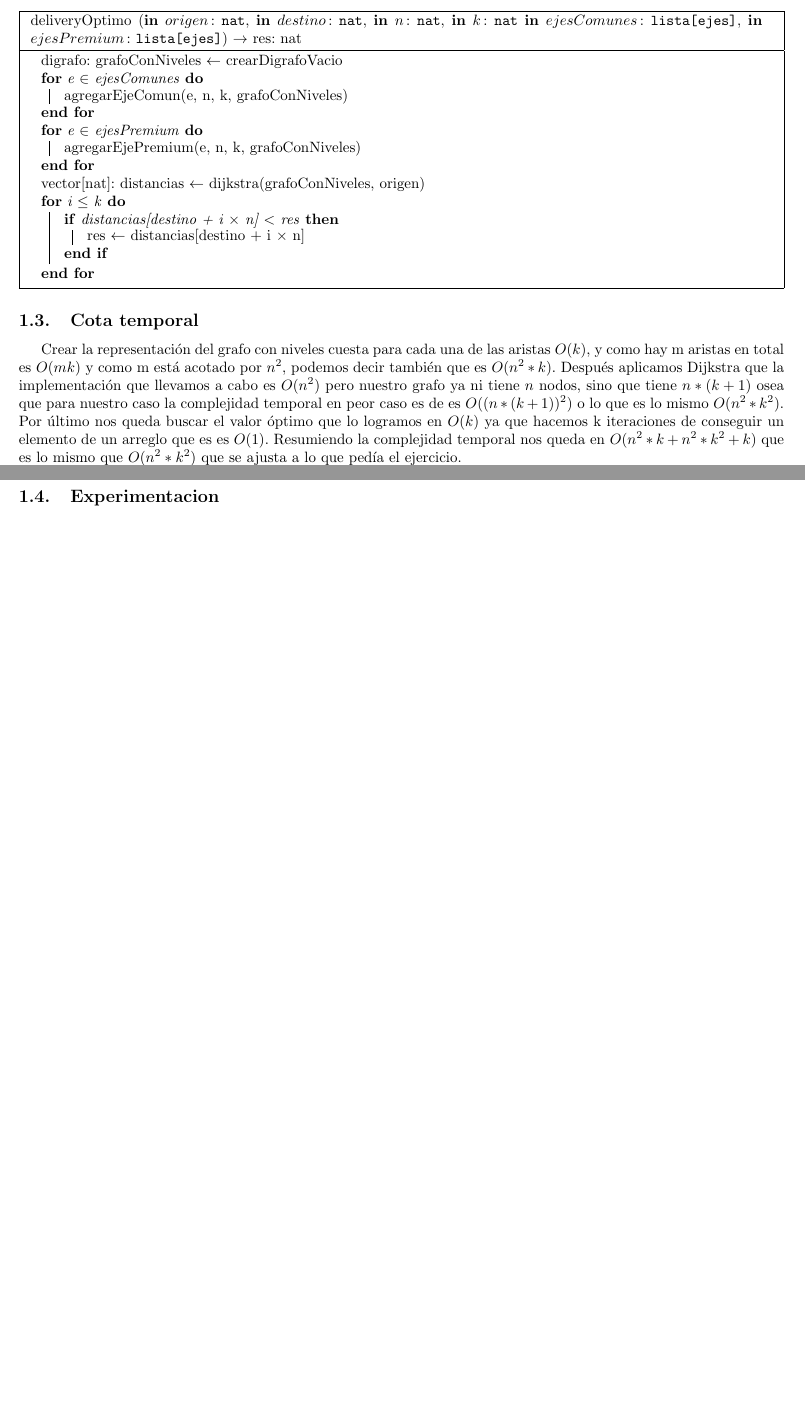
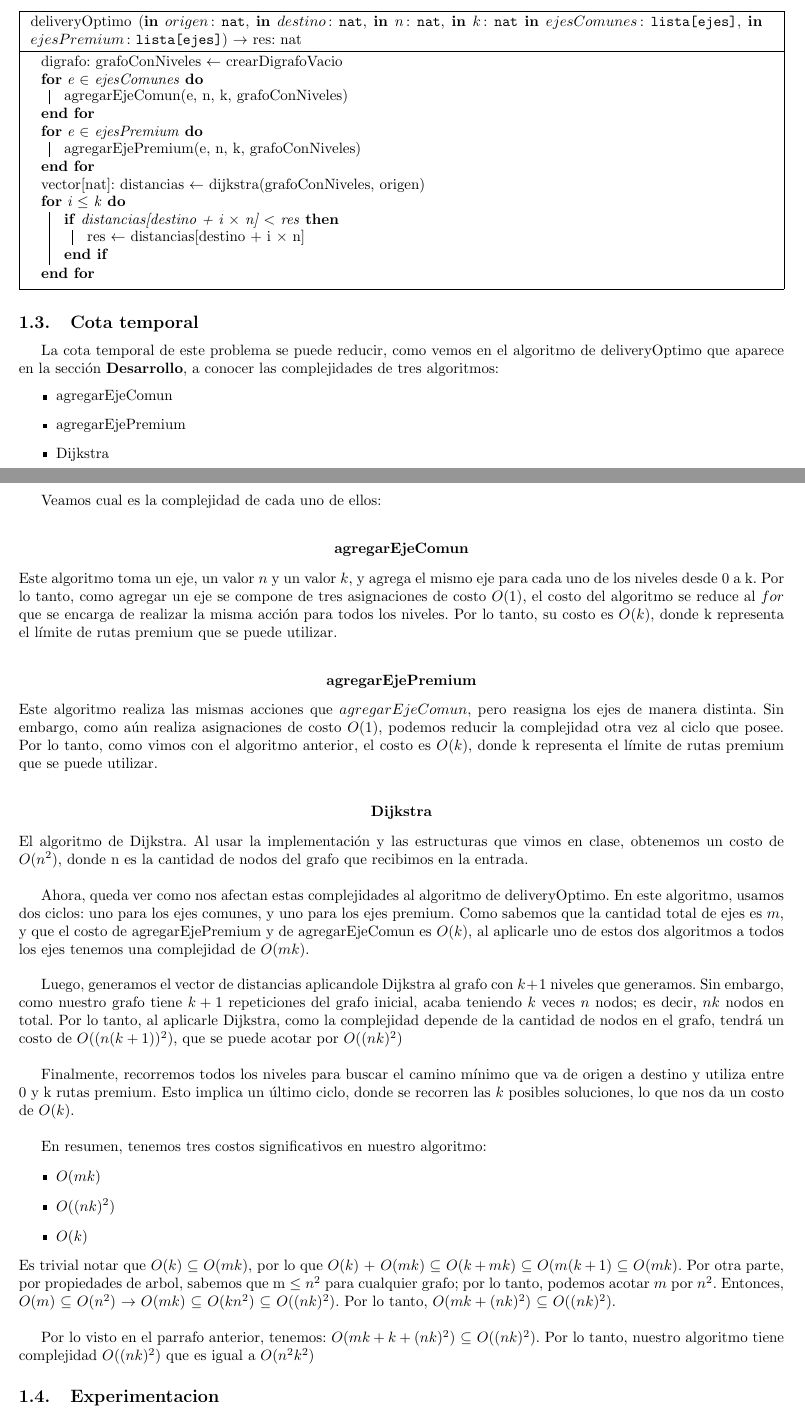
Before and after one commit to ZebaSz/algo3-tp2, a LaTeX document (informe/informe.tex, which reads informe/delivery.tex): two parts of pages 6 and 7 of 11, joined at a grey line, cut so that both start at the same text, the shorter picture padded with empty space. Compiled offline with pdfLaTeX.

Commit message:
finish informe delivery

```diff
--- a/informe/delivery.tex
+++ b/informe/delivery.tex
@@ -149,8 +149,50 @@ Por lo tanto, con lo visto anteriormente, acabaríamos teniendo un algoritmo de
 
 
 \subsection{Cota temporal}
-Crear la representación del grafo con niveles cuesta para cada una de las aristas $O(k)$, y como hay m aristas en total es $O(mk)$ y como m está acotado por $n^2$, podemos decir también que es $O(n^2*k)$. Después aplicamos Dijkstra que la implementación que llevamos a cabo es $O(n^2)$ pero nuestro grafo ya ni tiene $n$ nodos, sino que tiene $n*(k+1)$ osea que para nuestro caso la complejidad temporal en peor caso es de es $O((n*(k+1))^2)$ o lo que es lo mismo $O(n^2*k^2)$. Por último nos queda buscar el valor óptimo que lo logramos en $O(k)$ ya que hacemos k iteraciones de conseguir un elemento de un arreglo que es es $O(1)$. Resumiendo la complejidad temporal nos queda en $O( n^2*k + n^2*k^2 + k )$ que es lo mismo que $O(n^2*k^2)$ que se ajusta a lo que pedía el ejercicio.
+La cota temporal de este problema se puede reducir, como vemos en el algoritmo de deliveryOptimo que aparece en la sección \textbf{Desarrollo}, a conocer las complejidades de tres algoritmos:
+\begin{itemize}
+\item agregarEjeComun
+\item agregarEjePremium
+\item Dijkstra
+\end{itemize}
 
+Veamos cual es la complejidad de cada uno de ellos:
+\\
+\begin{center}
+\textbf{agregarEjeComun}
+\end{center}
+Este algoritmo toma un eje, un valor $n$ y un valor $k$, y agrega el mismo eje para cada uno de los niveles desde 0 a k. Por lo tanto, como agregar un eje se compone de tres asignaciones de costo $O(1)$, el costo del algoritmo se reduce al $for$ que se encarga de realizar la misma acción para todos los niveles. Por lo tanto, su costo es $O(k)$, donde k representa el límite de rutas premium que se puede utilizar.
+\\
+\begin{center}
+\textbf{agregarEjePremium}
+\end{center}
+Este algoritmo realiza las mismas acciones que $agregarEjeComun$, pero reasigna los ejes de manera distinta. Sin embargo, como aún realiza asignaciones de costo $O(1)$, podemos reducir la complejidad otra vez al ciclo que posee. Por lo tanto, como vimos con el algoritmo anterior, el costo es $O(k)$, donde k representa el límite de rutas premium que se puede utilizar.
+\\
+\begin{center}
+\textbf{Dijkstra}
+\end{center}
+El algoritmo de Dijkstra. Al usar la implementación y las estructuras que vimos en clase, obtenemos un costo de $O(n^2)$, donde n es la cantidad de nodos del grafo que recibimos en la entrada.
+\\
+\par
+Ahora, queda ver como nos afectan estas complejidades al algoritmo de deliveryOptimo. En este algoritmo, usamos dos ciclos: uno para los ejes comunes, y uno para los ejes premium. Como sabemos que la cantidad total de ejes es $m$, y que el costo de agregarEjePremium y de agregarEjeComun es $O(k)$, al aplicarle uno de estos dos algoritmos a todos los ejes tenemos una complejidad de $O(mk)$.
+\\
+\par
+Luego, generamos el vector de distancias aplicandole Dijkstra al grafo con $k+1$ niveles que generamos. Sin embargo, como nuestro grafo tiene $k+1$ repeticiones del grafo inicial, acaba teniendo $k$ veces $n$ nodos; es decir, $nk$ nodos en total. Por lo tanto, al aplicarle Dijkstra, como la complejidad depende de la cantidad de nodos en el grafo, tendrá un costo de $O((n(k+1))^2)$, que se puede acotar por $O((nk)^2)$
+\\
+\par
+Finalmente, recorremos todos los niveles para buscar el camino mínimo que va de origen a destino y utiliza entre 0 y k rutas premium. Esto implica un último ciclo, donde se recorren las $k$ posibles soluciones, lo que nos da un costo de $O(k)$.
+\\
+\par
+En resumen, tenemos tres costos significativos en nuestro algoritmo:
+\begin{itemize}
+\item $O(mk)$
+\item $O((nk)^2)$
+\item $O(k)$
+\end{itemize}
+Es trivial notar que $O(k)$ $\subseteq$ $O(mk)$, por lo que $O(k)$ + $O(mk)$ $\subseteq$ $O(k + mk)$ $\subseteq$ $O(m(k+1)$ $\subseteq$ $O(mk)$. Por otra parte, por propiedades de arbol, sabemos que m $\leq$ $n^2$ para cualquier grafo; por lo tanto, podemos acotar $m$ por $n^2$. Entonces, $O(m)$ $\subseteq$ $O(n^2)$ $\rightarrow$ $O(mk)$ $\subseteq$ $O(kn^2)$ $\subseteq$ $O((nk)^2)$. Por lo tanto, $O(mk + (nk)^2)$ $\subseteq$ $O((nk)^2)$.
+\\
+\par
+Por lo visto en el parrafo anterior, tenemos: $O(mk + k + (nk)^2)$ $\subseteq$ $O((nk)^2)$. Por lo tanto, nuestro algoritmo tiene complejidad $O((nk)^2)$ que es igual a $O(n^2k^2)$
 \subsection{Experimentacion}
 
 \pagebreak
```
